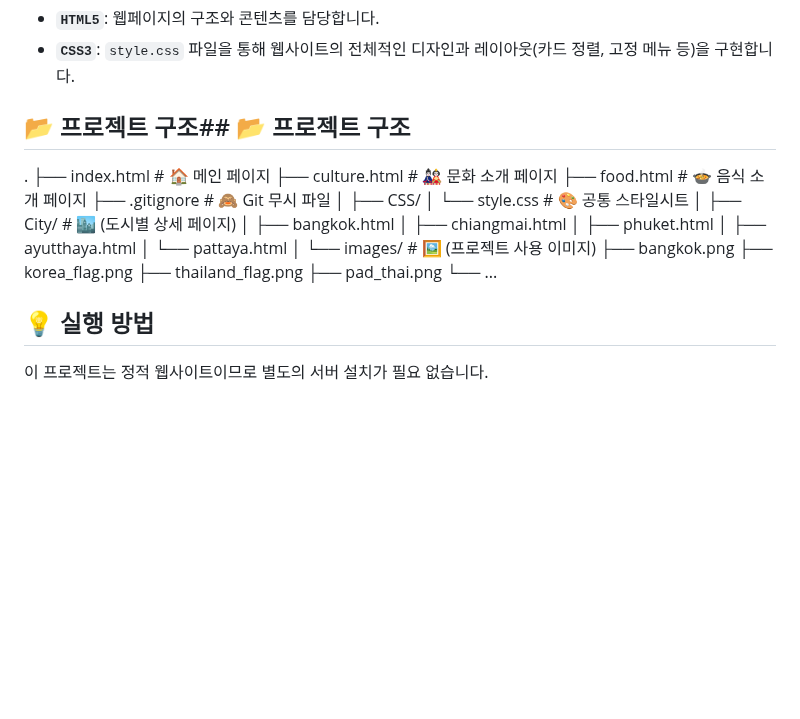
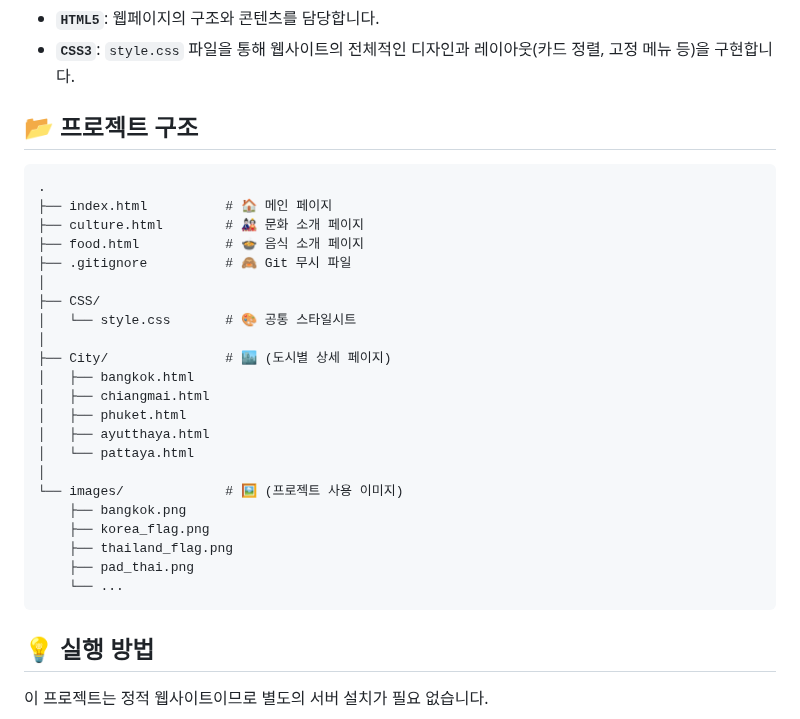
Before and after one commit to xxh3898/myPage, a Markdown page: README.md, the part around the change. Rendered like a GitHub page; blank space fills up the shorter version.

Commit message:
Fix formatting in README.md for project structure

````diff
--- a/README.md
+++ b/README.md
@@ -27,7 +27,8 @@
 * **`HTML5`**: 웹페이지의 구조와 콘텐츠를 담당합니다.
 * **`CSS3`**: `style.css` 파일을 통해 웹사이트의 전체적인 디자인과 레이아웃(카드 정렬, 고정 메뉴 등)을 구현합니다.
 
-## 📂 프로젝트 구조## 📂 프로젝트 구조
+## 📂 프로젝트 구조
+```
 .
 ├── index.html          # 🏠 메인 페이지
 ├── culture.html        # 🎎 문화 소개 페이지
@@ -50,7 +51,7 @@
     ├── thailand_flag.png
     ├── pad_thai.png
     └── ...
-
+```
 
 ## 💡 실행 방법
 
````
